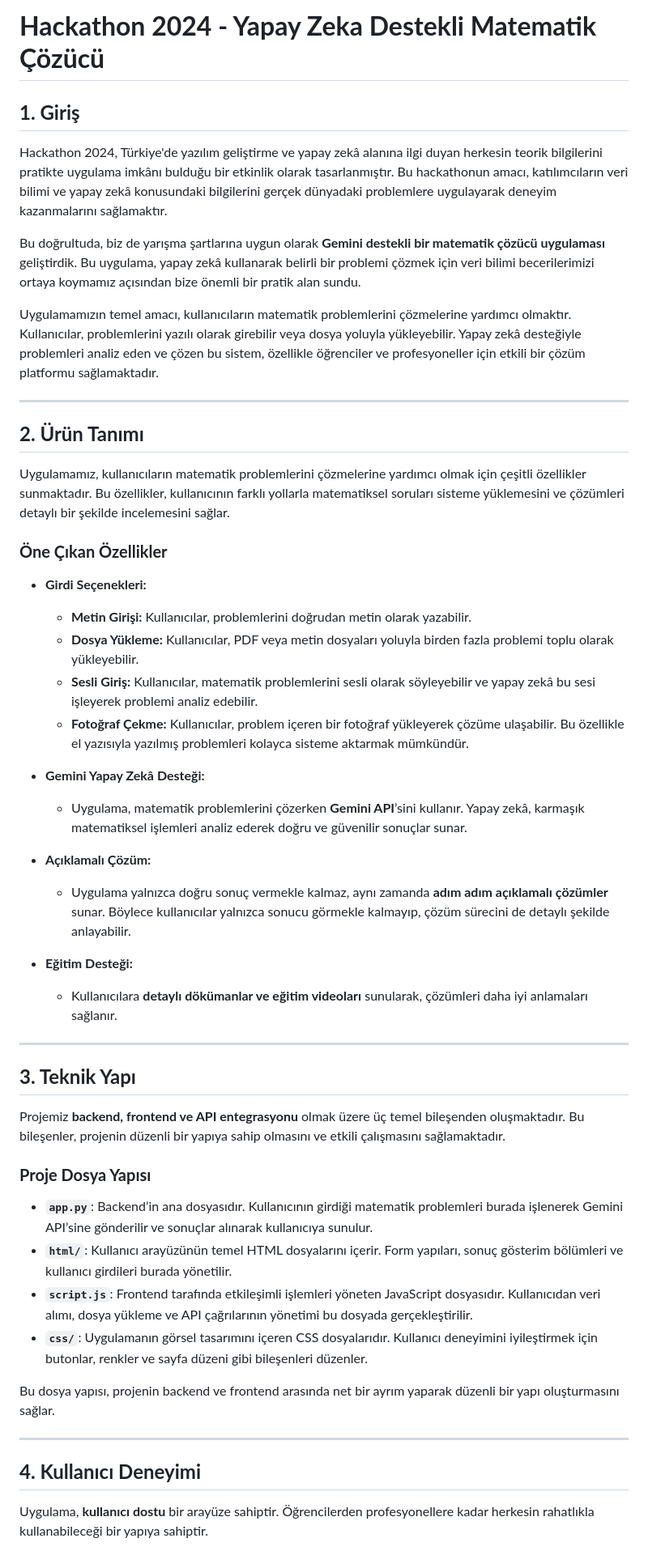
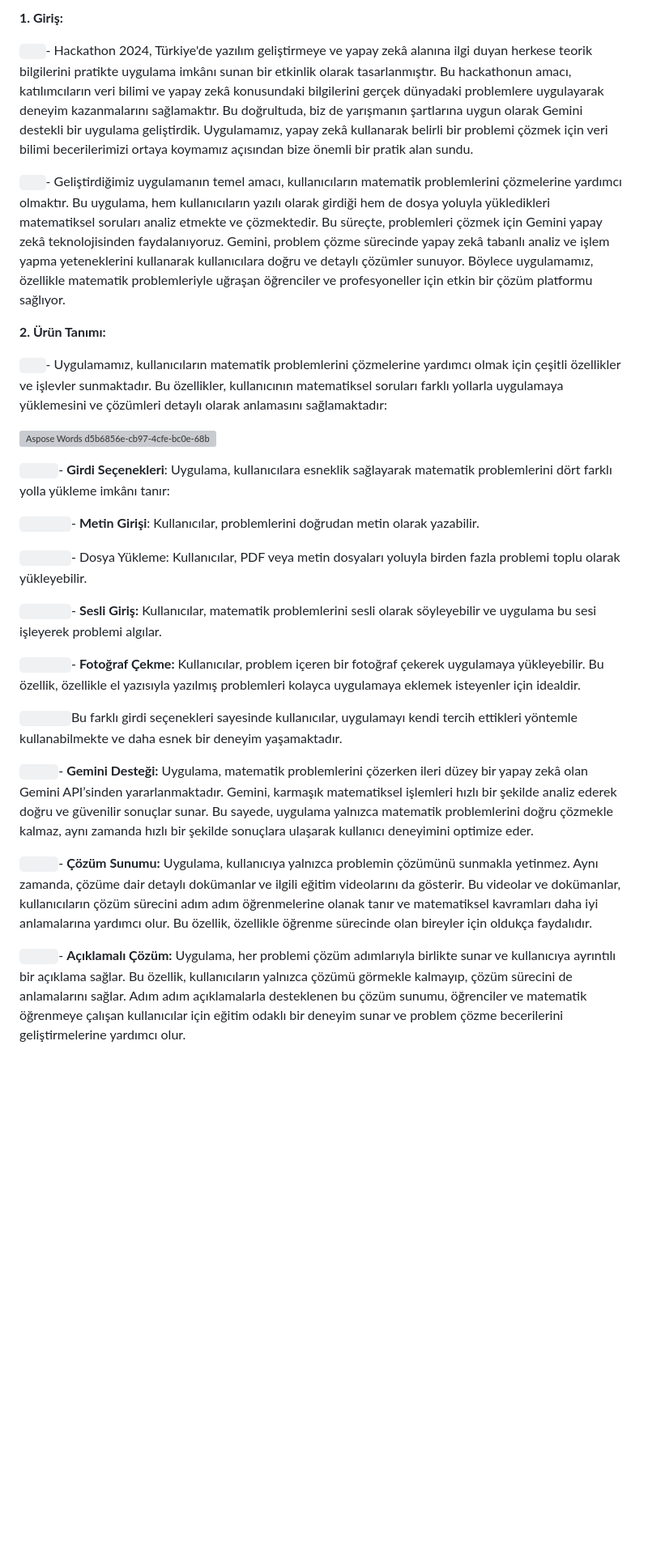
Before and after one commit to TarikKilic248/BTK_Hackathon-, a Markdown page: README.md, the part around the change printed below. Shown: that part at 81% size. Drawn GitHub-style; blank space fills up the shorter version; grey boxes are pictures that could not be loaded.

Commit message:
Revert "README dosyası d"

```diff
--- a/README.md
+++ b/README.md
@@ -1,48 +1,31 @@
-# **Hackathon 2024 - Yapay Zeka Destekli Matematik Çözücü**
+**1. Giriş:**
 
-## **1. Giriş**
-Hackathon 2024, Türkiye'de yazılım geliştirme ve yapay zekâ alanına ilgi duyan herkesin teorik bilgilerini pratikte uygulama imkânı bulduğu bir etkinlik olarak tasarlanmıştır. Bu hackathonun amacı, katılımcıların veri bilimi ve yapay zekâ konusundaki bilgilerini gerçek dünyadaki problemlere uygulayarak deneyim kazanmalarını sağlamaktır.
+`   `- Hackathon 2024, Türkiye'de yazılım geliştirmeye ve yapay zekâ alanına ilgi duyan herkese teorik bilgilerini pratikte uygulama imkânı sunan bir etkinlik olarak tasarlanmıştır. Bu hackathonun amacı, katılımcıların veri bilimi ve yapay zekâ konusundaki bilgilerini gerçek dünyadaki problemlere uygulayarak deneyim kazanmalarını sağlamaktır. Bu doğrultuda, biz de yarışmanın şartlarına uygun olarak Gemini destekli bir uygulama geliştirdik. Uygulamamız, yapay zekâ kullanarak belirli bir problemi çözmek için veri bilimi becerilerimizi ortaya koymamız açısından bize önemli bir pratik alan sundu.
 
-Bu doğrultuda, biz de yarışma şartlarına uygun olarak **Gemini destekli bir matematik çözücü uygulaması** geliştirdik. Bu uygulama, yapay zekâ kullanarak belirli bir problemi çözmek için veri bilimi becerilerimizi ortaya koymamız açısından bize önemli bir pratik alan sundu.
+`   `- Geliştirdiğimiz uygulamanın temel amacı, kullanıcıların matematik problemlerini çözmelerine yardımcı olmaktır. Bu uygulama, hem kullanıcıların yazılı olarak girdiği hem de dosya yoluyla yükledikleri matematiksel soruları analiz etmekte ve çözmektedir. Bu süreçte, problemleri çözmek için Gemini yapay zekâ teknolojisinden faydalanıyoruz. Gemini, problem çözme sürecinde yapay zekâ tabanlı analiz ve işlem yapma yeteneklerini kullanarak kullanıcılara doğru ve detaylı çözümler sunuyor. Böylece uygulamamız, özellikle matematik problemleriyle uğraşan öğrenciler ve profesyoneller için etkin bir çözüm platformu sağlıyor.
 
-Uygulamamızın temel amacı, kullanıcıların matematik problemlerini çözmelerine yardımcı olmaktır. Kullanıcılar, problemlerini yazılı olarak girebilir veya dosya yoluyla yükleyebilir. Yapay zekâ desteğiyle problemleri analiz eden ve çözen bu sistem, özellikle öğrenciler ve profesyoneller için etkili bir çözüm platformu sağlamaktadır.
+**2. Ürün Tanımı:**
 
----
+`   `- Uygulamamız, kullanıcıların matematik problemlerini çözmelerine yardımcı olmak için çeşitli özellikler ve işlevler sunmaktadır. Bu özellikler, kullanıcının matematiksel soruları farklı yollarla uygulamaya yüklemesini ve çözümleri detaylı olarak anlamasını sağlamaktadır:
 
-## **2. Ürün Tanımı**
-Uygulamamız, kullanıcıların matematik problemlerini çözmelerine yardımcı olmak için çeşitli özellikler sunmaktadır. Bu özellikler, kullanıcının farklı yollarla matematiksel soruları sisteme yüklemesini ve çözümleri detaylı bir şekilde incelemesini sağlar.
+![Aspose Words d5b6856e-cb97-4cfe-bc0e-68bc693bca15 001](https://github.com/user-attachments/assets/daf004b0-37f7-4711-8968-5257068cc57b)
 
-### **Öne Çıkan Özellikler**
-- **Girdi Seçenekleri:**
-  - **Metin Girişi:** Kullanıcılar, problemlerini doğrudan metin olarak yazabilir.
-  - **Dosya Yükleme:** Kullanıcılar, PDF veya metin dosyaları yoluyla birden fazla problemi toplu olarak yükleyebilir.
-  - **Sesli Giriş:** Kullanıcılar, matematik problemlerini sesli olarak söyleyebilir ve yapay zekâ bu sesi işleyerek problemi analiz edebilir.
-  - **Fotoğraf Çekme:** Kullanıcılar, problem içeren bir fotoğraf yükleyerek çözüme ulaşabilir. Bu özellikle el yazısıyla yazılmış problemleri kolayca sisteme aktarmak mümkündür.
 
-- **Gemini Yapay Zekâ Desteği:**
-  - Uygulama, matematik problemlerini çözerken **Gemini API**’sini kullanır. Yapay zekâ, karmaşık matematiksel işlemleri analiz ederek doğru ve güvenilir sonuçlar sunar.
+`     `- **Girdi Seçenekleri**: Uygulama, kullanıcılara esneklik sağlayarak matematik problemlerini dört farklı yolla yükleme imkânı tanır:
 
-- **Açıklamalı Çözüm:**
-  - Uygulama yalnızca doğru sonuç vermekle kalmaz, aynı zamanda **adım adım açıklamalı çözümler** sunar. Böylece kullanıcılar yalnızca sonucu görmekle kalmayıp, çözüm sürecini de detaylı şekilde anlayabilir.
+`       `- **Metin Girişi**: Kullanıcılar, problemlerini doğrudan metin olarak yazabilir.
 
-- **Eğitim Desteği:**
-  - Kullanıcılara **detaylı dökümanlar ve eğitim videoları** sunularak, çözümleri daha iyi anlamaları sağlanır.
+`       `- Dosya Yükleme: Kullanıcılar, PDF veya metin dosyaları yoluyla birden fazla problemi toplu olarak yükleyebilir.
 
----
+`       `- **Sesli Giriş:** Kullanıcılar, matematik problemlerini sesli olarak söyleyebilir ve uygulama bu sesi işleyerek problemi algılar.
 
-## **3. Teknik Yapı**
-Projemiz **backend, frontend ve API entegrasyonu** olmak üzere üç temel bileşenden oluşmaktadır. Bu bileşenler, projenin düzenli bir yapıya sahip olmasını ve etkili çalışmasını sağlamaktadır.
+`       `- **Fotoğraf Çekme:** Kullanıcılar, problem içeren bir fotoğraf çekerek uygulamaya yükleyebilir. Bu özellik, özellikle el yazısıyla yazılmış problemleri kolayca uygulamaya eklemek isteyenler için idealdir.
 
-### **Proje Dosya Yapısı**
-- **`app.py`**: Backend’in ana dosyasıdır. Kullanıcının girdiği matematik problemleri burada işlenerek Gemini API’sine gönderilir ve sonuçlar alınarak kullanıcıya sunulur.
-- **`html/`**: Kullanıcı arayüzünün temel HTML dosyalarını içerir. Form yapıları, sonuç gösterim bölümleri ve kullanıcı girdileri burada yönetilir.
-- **`script.js`**: Frontend tarafında etkileşimli işlemleri yöneten JavaScript dosyasıdır. Kullanıcıdan veri alımı, dosya yükleme ve API çağrılarının yönetimi bu dosyada gerçekleştirilir.
-- **`css/`**: Uygulamanın görsel tasarımını içeren CSS dosyalarıdır. Kullanıcı deneyimini iyileştirmek için butonlar, renkler ve sayfa düzeni gibi bileşenleri düzenler.
+`       `Bu farklı girdi seçenekleri sayesinde kullanıcılar, uygulamayı kendi tercih ettikleri yöntemle kullanabilmekte ve daha esnek bir deneyim yaşamaktadır.
 
-Bu dosya yapısı, projenin backend ve frontend arasında net bir ayrım yaparak düzenli bir yapı oluşturmasını sağlar.
+`     `- **Gemini Desteği:** Uygulama, matematik problemlerini çözerken ileri düzey bir yapay zekâ olan Gemini API’sinden yararlanmaktadır. Gemini, karmaşık matematiksel işlemleri hızlı bir şekilde analiz ederek doğru ve güvenilir sonuçlar sunar. Bu sayede, uygulama yalnızca matematik problemlerini doğru çözmekle kalmaz, aynı zamanda hızlı bir şekilde sonuçlara ulaşarak kullanıcı deneyimini optimize eder.
 
----
+`     `- **Çözüm Sunumu:** Uygulama, kullanıcıya yalnızca problemin çözümünü sunmakla yetinmez. Aynı zamanda, çözüme dair detaylı dokümanlar ve ilgili eğitim videolarını da gösterir. Bu videolar ve dokümanlar, kullanıcıların çözüm sürecini adım adım öğrenmelerine olanak tanır ve matematiksel kavramları daha iyi anlamalarına yardımcı olur. Bu özellik, özellikle öğrenme sürecinde olan bireyler için oldukça faydalıdır.
 
-## **4. Kullanıcı Deneyimi**
-Uygulama, **kullanıcı dostu** bir arayüze sahiptir. Öğrencilerden profesyonellere kadar herkesin rahatlıkla kullanabileceği bir yapıya sahiptir.
+`     `- **Açıklamalı Çözüm:** Uygulama, her problemi çözüm adımlarıyla birlikte sunar ve kullanıcıya ayrıntılı bir açıklama sağlar. Bu özellik, kullanıcıların yalnızca çözümü görmekle kalmayıp, çözüm sürecini de anlamalarını sağlar. Adım adım açıklamalarla desteklenen bu çözüm sunumu, öğrenciler ve matematik öğrenmeye çalışan kullanıcılar için eğitim odaklı bir deneyim sunar ve problem çözme becerilerini geliştirmelerine yardımcı olur.
 
```
Also changed, not shown: other parts of README.md (+29 -28 lines).
